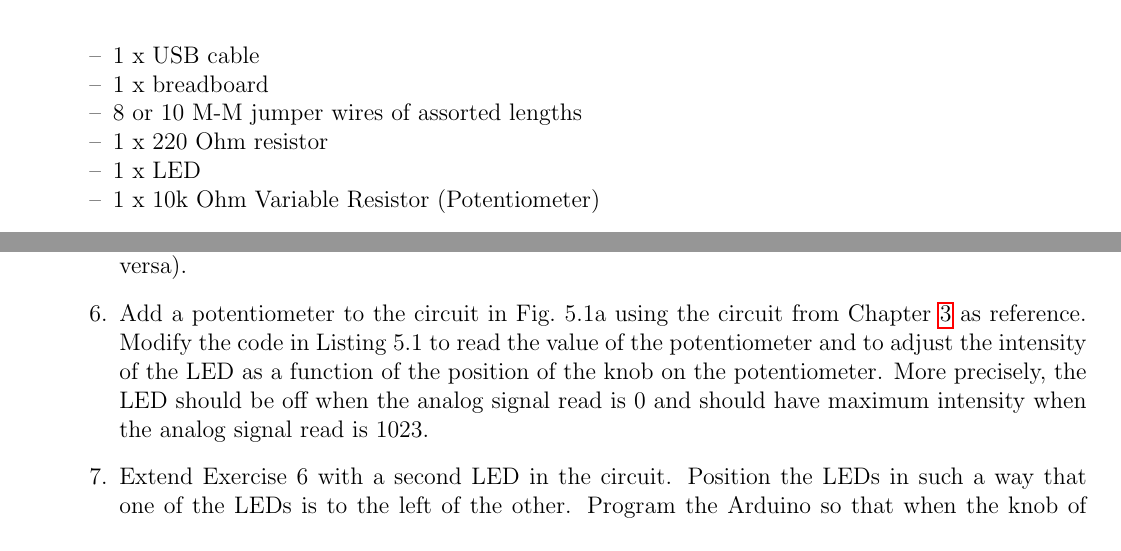
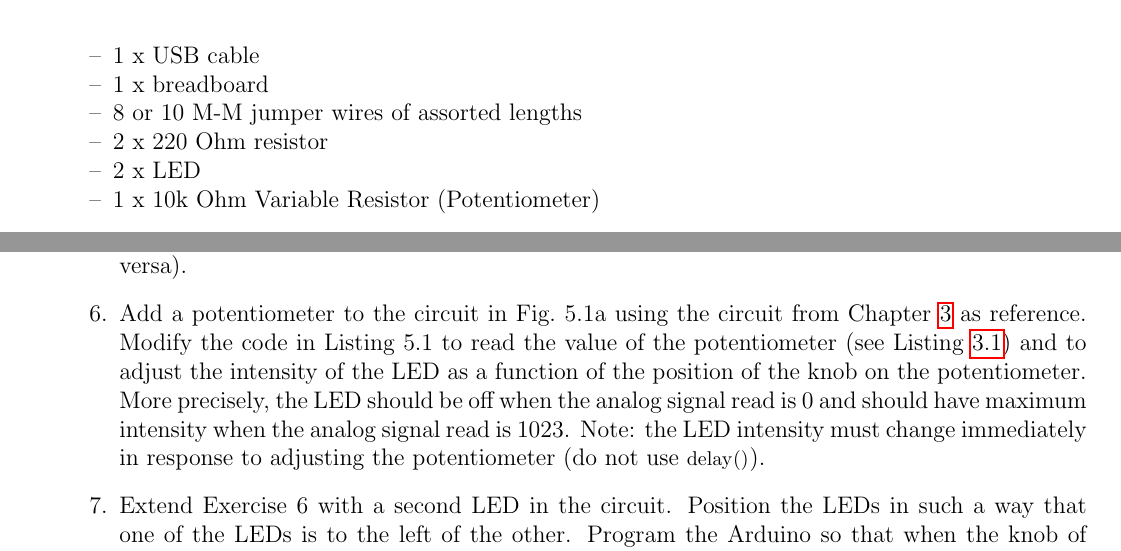
Before and after one commit to roben777/introCS-arduino, a LaTeX thesis (lab-manual/lab-manual.tex): two parts of pages 28 and 29 of 43, joined at a grey line, cut so that both start at the same text. The pictures show the PDF file lab-manual/lab-manual.pdf that the author committed with the source.

Commit message:
revised the component list in Lab activity 4 (PWM); clarified Exercise 6 from Lab Activity 4

```diff
--- a/lab-manual/lab-manual.tex
+++ b/lab-manual/lab-manual.tex
@@ -980,8 +980,8 @@ below:
   \item 1 x USB cable
   \item 1 x breadboard
   \item 8 or 10 M-M jumper wires of assorted lengths
-	\item 1 x 220 Ohm resistor
-	\item 1 x LED
+	\item 2 x 220 Ohm resistor
+	\item 2 x LED
   \item 1 x 10k Ohm Variable Resistor (Potentiometer)
 \end{compactitem}
 
@@ -1082,10 +1082,10 @@ new function.
 \item\label{ex4:ledpot} Add a potentiometer to the circuit in
   Fig.~\ref*{fig:SchemEx4} using the circuit from Chapter \ref{se:pot}
   as reference. Modify the code in Listing \ref*{lst:ex4} to read the
-  value of the potentiometer and to adjust the intensity of the LED as
+  value of the potentiometer (see Listing \ref{lst:ex3}) and to adjust the intensity of the LED as
   a function of the position of the knob on the potentiometer. More
   precisely, the LED should be off when the analog signal read is $0$
-  and should have maximum intensity when the analog signal read is $1023$.
+  and should have maximum intensity when the analog signal read is $1023$.  Note: the LED intensity must change immediately in response to adjusting the potentiometer (do not use \lstinline$delay()$).
 
 \item Extend Exercise \ref*{ex4:ledpot} with a second LED in the
   circuit. Position the LEDs in such a way that one of the LEDs is to
```
Also changed, not shown: lab-manual/lab-manual.pdf, lab-manual/lab-manual.tex (2 more changed lines).
